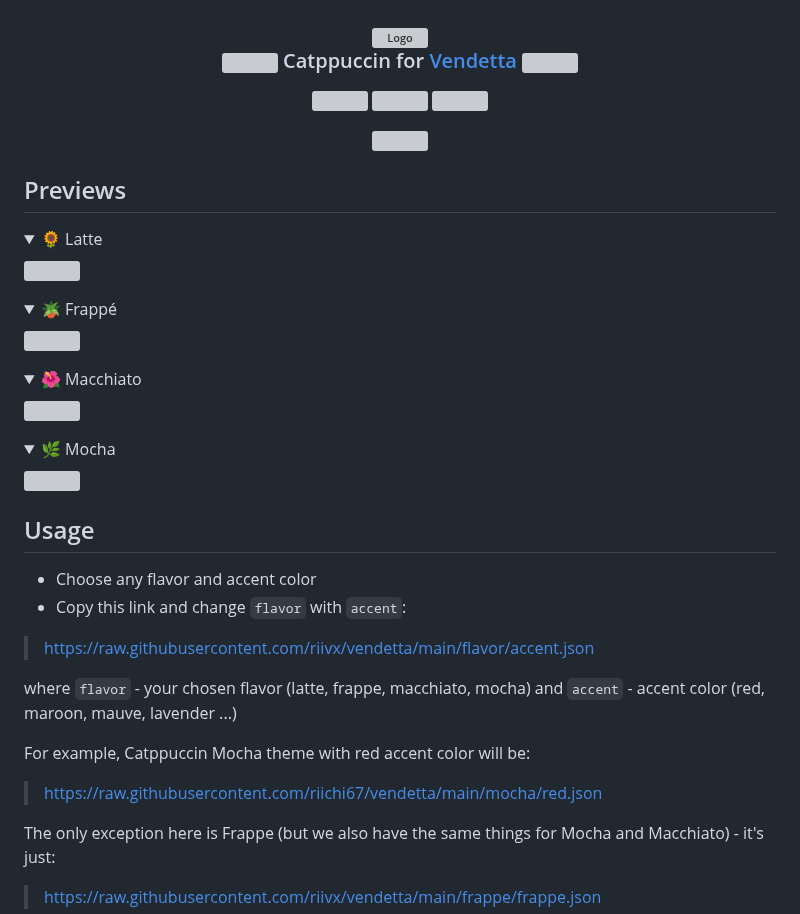
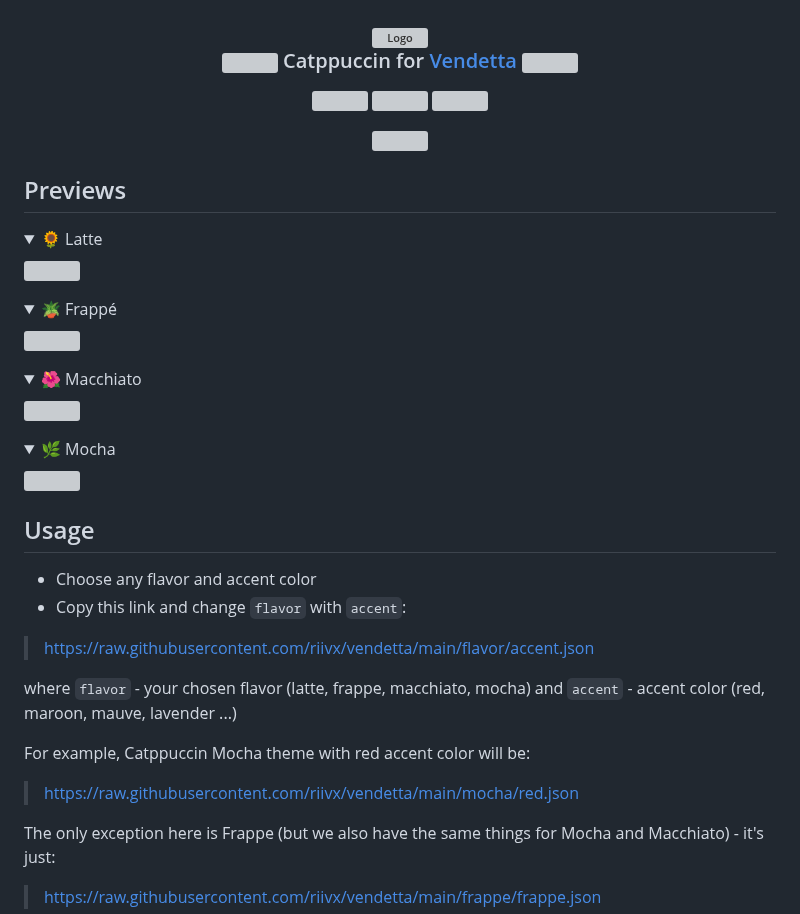
Before and after one commit to catppuccin/vendetta, a Markdown page: README.md, the part around one of its changes. Drawn GitHub-style; folded sections open; grey boxes are pictures that could not be loaded.

```diff
--- a/README.md
+++ b/README.md
@@ -43,7 +43,7 @@
 where `flavor` - your chosen flavor (latte, frappe, macchiato, mocha) and `accent` - accent color (red, maroon, mauve, lavender ...)
 
 For example, Catppuccin Mocha theme with red accent color will be:
->https://raw.githubusercontent.com/riichi67/vendetta/main/mocha/red.json
+>https://raw.githubusercontent.com/riivx/vendetta/main/mocha/red.json
 
 The only exception here is Frappe (but we also have the same things for Mocha and Macchiato) - it's just:
 >https://raw.githubusercontent.com/riivx/vendetta/main/frappe/frappe.json
```
Also changed, not shown: other parts of README.md (+8 -8 lines).
